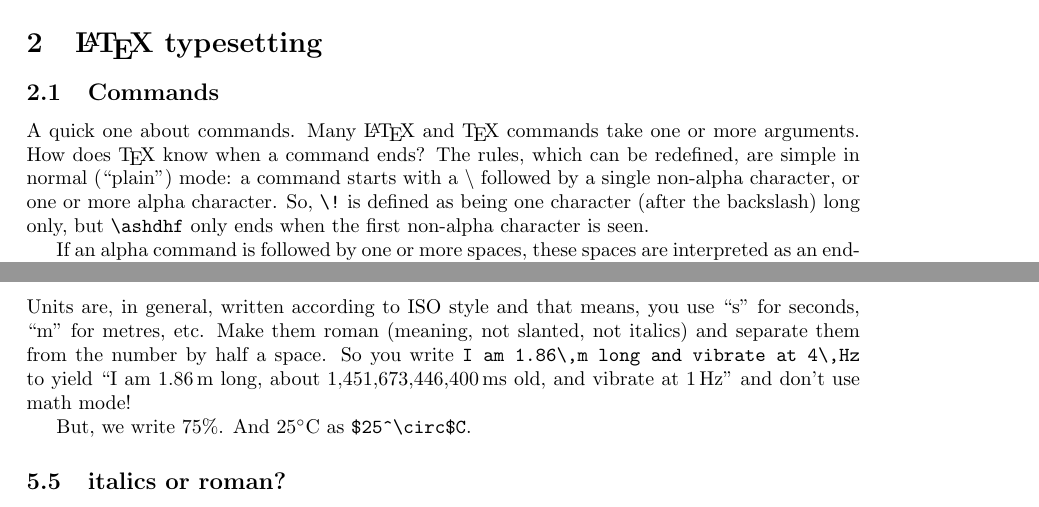
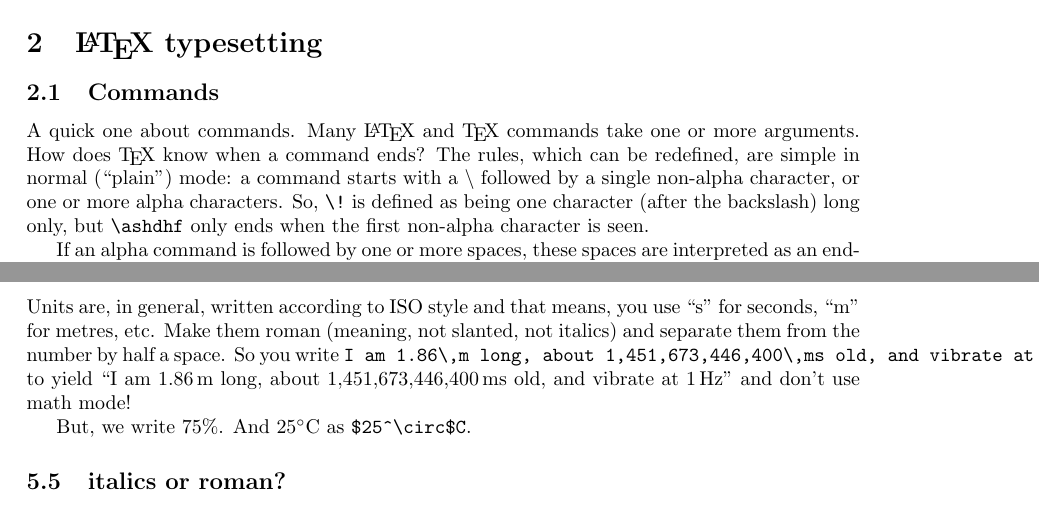
Before and after one commit to smagt/LaTeX, a LaTeX document (writingPapersInLaTeX.tex): two parts of pages 2 and 5 of 6, joined at a grey line, cut so that both start at the same text. Compiled offline with pdfLaTeX.

Commit message:
corrected errors (thanks, RH)

```diff
--- a/writingPapersInLaTeX.tex
+++ b/writingPapersInLaTeX.tex
@@ -16,7 +16,7 @@
 \usepackage{amsmath}
 
 \title{Everything you always wanted to know about \LaTeX ing an article and I grew tired of telling\\[1ex]
-\footnotesize{version 3.1}}
+\footnotesize{version 3.16}}
 \author{smagt@tum.de}
 \begin{document}
 
@@ -75,7 +75,7 @@ A quick one about commands.  Many \LaTeX\ and \TeX\ commands take one or more
 arguments. How does \TeX\ know when a command ends? The rules, which can be
 redefined, are simple in normal (``plain'') mode:
 	a command starts with a \textbackslash\ followed by a single
-  	non-alpha character, or one or more alpha character.  So,
+  	non-alpha character, or one or more alpha characters.  So,
 	\verb+\!+ is defined as being one character (after the backslash)
 	long only, but \verb+\ashdhf+ only ends when the first non-alpha
 	character is seen.
@@ -232,7 +232,7 @@ Also, deleting the space in \verb+$x^2\!/2$+ gives $x^2\!/2$, much nicer than $x
 As is adding some in \verb+$\sqrt2\,x$+ to yield $\sqrt2\,x$ (compare $\sqrt2x$).
 
 \subsection{Units}
-Units are, in general, written according to ISO style and that means, you use ``s'' for seconds, ``m'' for metres, etc.  Make them roman (meaning, not slanted, not italics) and separate them from the number by half a space.  So you write \verb+I am 1.86\,m long and vibrate at 4\,Hz+ to yield ``I am 1.86\,m long, about 1,451,673,446,400\,ms old, and vibrate at 1\,Hz'' and don't use math mode!
+Units are, in general, written according to ISO style and that means, you use ``s'' for seconds, ``m'' for metres, etc.  Make them roman (meaning, not slanted, not italics) and separate them from the number by half a space.  So you write \verb+I am 1.86\,m long, about 1,451,673,446,400\,ms old, and vibrate at 1\,Hz+ to yield ``I am 1.86\,m long, about 1,451,673,446,400\,ms old, and vibrate at 1\,Hz'' and don't use math mode!
 
 But, we write 75\%. And $25^\circ$C as \verb+$25^\circ$C+.
 
```
Also changed, not shown: writingPapersInLaTeX.pdf.
